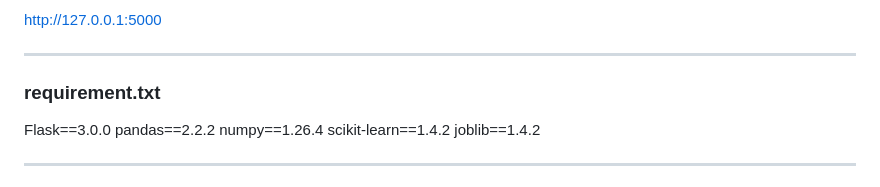
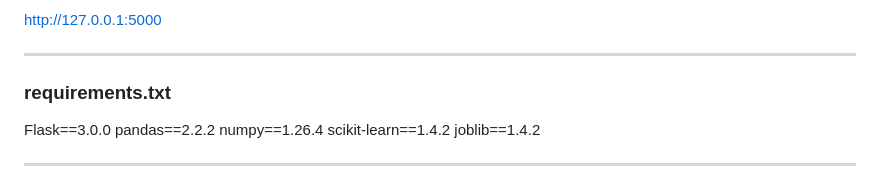
Before and after one commit to Subhadipsahaa/ORTHOC_ML_Project, a Markdown page: README.md, the part around the change. GitHub-like rendering.

```diff
--- a/README.md
+++ b/README.md
@@ -92,7 +92,7 @@ http://127.0.0.1:5000
 
 ___
 
-### requirement.txt
+### requirements.txt
 Flask==3.0.0
 pandas==2.2.2
 numpy==1.26.4
```
